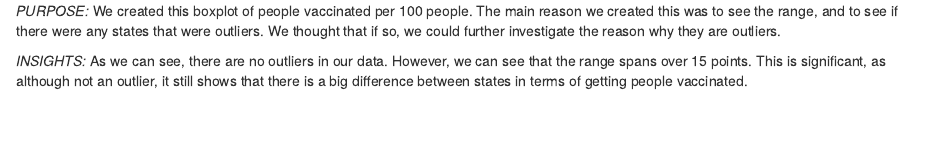
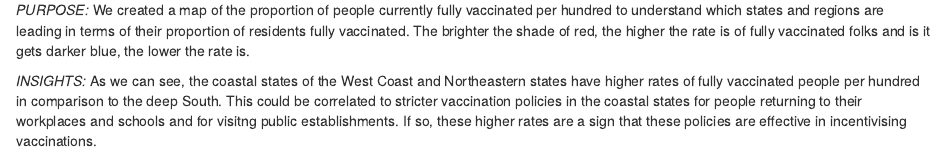
Before and after one commit to info-201a-au21/final-project-djyoon73, an R Markdown document (Exploratory Analysis/index.Rmd): the page in a window 1100 px wide, from 2620 px down before the commit and from 2170 px down after it, so that both start at the same text. Rendered offline with R 4.5, knitr and Pandoc, with nearby package versions; some code elsewhere in the file could not run offline.

Commit message:
updated with map

````diff
--- a/Exploratory Analysis/index.Rmd
+++ b/Exploratory Analysis/index.Rmd
@@ -55,14 +55,14 @@ _PURPOSE:_
 _INSIGHTS:_
 	From looking at this scatter plot, we can see that there is a strong positive correlation between the rate of people vaccinated and the rate of vaccines distributed. However, we can also see that the correlation could be much higher. On a few occasions, we see states with plenty of vaccines distributed that still have a lower vaccination rate than others with fewer vaccines distributed. This could be for two reasons that I can think of. Either the people in that state are less wanting to get vaccinated, or the state has a policy, like London does, where they prioritize first doses before scheduling people for their second. The latter reason would lower the rate of people fully vaccinated, although the vaccines are still being put to use.
 
-## Chart 3: Boxplot
+## Chart 3: Map
 
-```{r vaccine_boxplot, echo = FALSE}
-vaccine_boxplot
+```{r map_plot, echo = FALSE}
+map_plot
 ```
 
 _PURPOSE:_
-	We created this boxplot of people vaccinated per 100 people. The main reason we created this was to see the range, and to see if there were any states that were outliers. We thought that if so, we could further investigate the reason why they are outliers.
+	We created a map of the proportion of people currently fully vaccinated per hundred to understand which states and regions are leading in terms of their proportion of residents fully vaccinated. The brighter the shade of red, the higher the rate is of fully vaccinated folks and is it gets darker blue, the lower the rate is.
 
 _INSIGHTS:_
-	As we can see, there are no outliers in our data. However, we can see that the range spans over 15 points. This is significant, as although not an outlier, it still shows that there is a big difference between states in terms of getting people vaccinated.
+	As we can see, the coastal states of the West Coast and Northeastern states have higher rates of fully vaccinated people per hundred in comparison to the deep South. This could be correlated to stricter vaccination policies in the coastal states for people returning to their workplaces and schools and for visitng public establishments. If so, these higher rates are a sign that these policies are effective in incentivising vaccinations.
````
